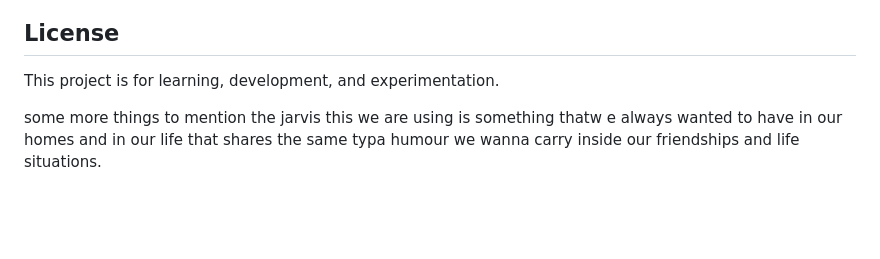
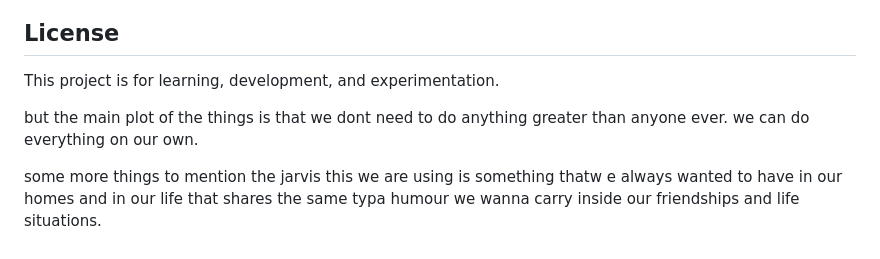
Before and after one commit to Shalokexe/M.y-T.y.p.e-J.A.R.V.I.S, a Markdown page: README.md, the part around the change. Rendered like a GitHub page; blank space fills up the shorter version.

```diff
--- a/README.md
+++ b/README.md
@@ -86,5 +86,6 @@ Never commit `.env` files or API keys. Copy `.env.example` to `.env` only when t
 ## License
 This project is for learning, development, and experimentation.
 
+but the main plot of the things is that we dont need to do anything greater than anyone ever. we can do everything on our own.
 
 some more things to mention the jarvis this we are using is something thatw e always wanted to have in our homes and in our life that shares the same typa humour we wanna carry inside our friendships and life situations.
```
